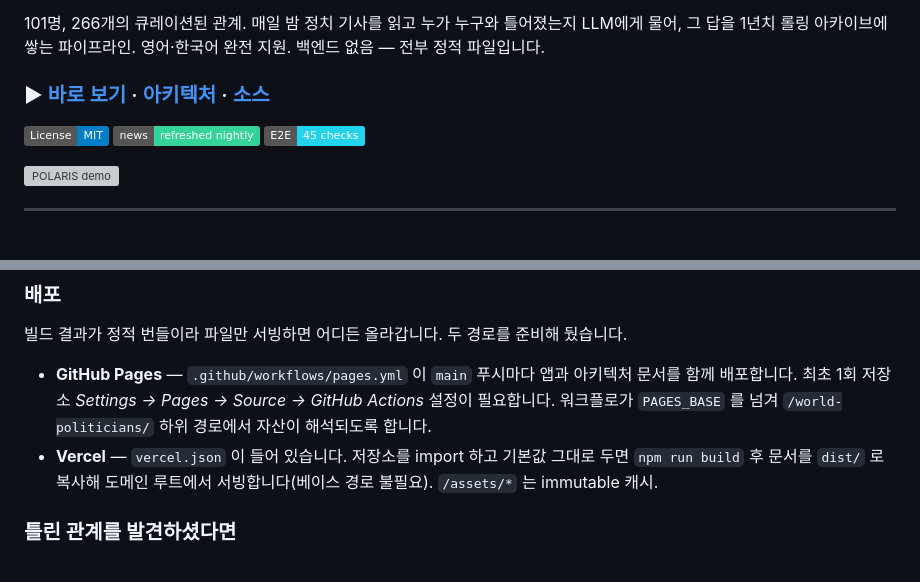
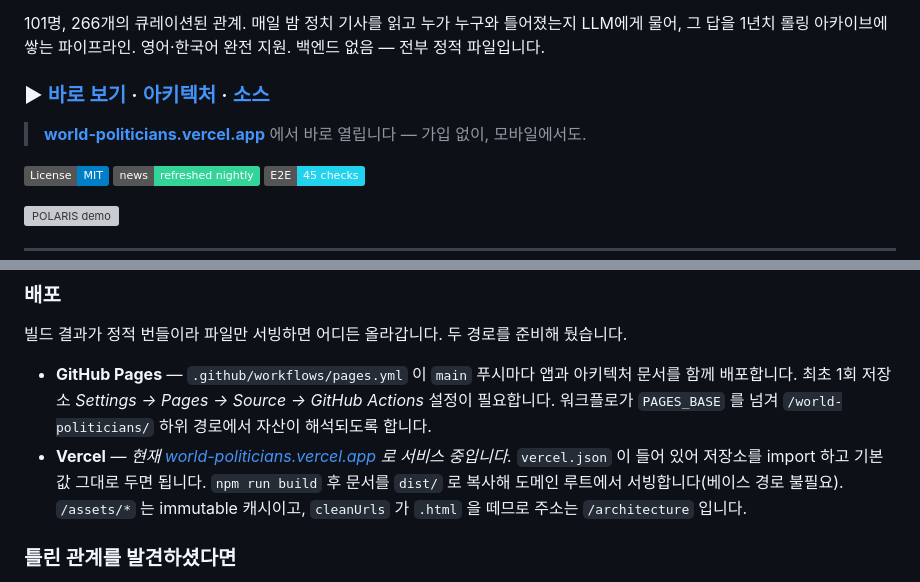
Before and after one commit to showjihyun/world-politicians, a Markdown page: README.ko.md, 2 parts joined by grey strips. Rendered like a GitHub page; badges without logos; blank space fills up the shorter version; grey boxes are pictures that could not be loaded.

```diff
--- a/README.ko.md
+++ b/README.ko.md
@@ -6,7 +6,9 @@
 
 101명, 266개의 큐레이션된 관계. 매일 밤 정치 기사를 읽고 누가 누구와 틀어졌는지 LLM에게 물어, 그 답을 1년치 롤링 아카이브에 쌓는 파이프라인. 영어·한국어 완전 지원. 백엔드 없음 — 전부 정적 파일입니다.
 
-### ▶ **[바로 보기](https://showjihyun.github.io/world-politicians/)** · [아키텍처](https://showjihyun.github.io/world-politicians/architecture.html) · [소스](https://github.com/showjihyun/world-politicians)
+### ▶ **[바로 보기](https://world-politicians.vercel.app/)** · [아키텍처](https://world-politicians.vercel.app/architecture) · [소스](https://github.com/showjihyun/world-politicians)
+
+> **[world-politicians.vercel.app](https://world-politicians.vercel.app/)** 에서 바로 열립니다 — 가입 없이, 모바일에서도.
 
 [![License: MIT](https://img.shields.io/badge/License-MIT-blue.svg)](LICENSE)
 ![Nightly news pipeline](https://img.shields.io/badge/news-refreshed%20nightly-34d399)
@@ -136,9 +138,10 @@ NEWS_LLM_MODEL=nvidia/nemotron-3-ultra-550b-a55b
   문서를 함께 배포합니다. 최초 1회 저장소 *Settings → Pages → Source → GitHub Actions*
   설정이 필요합니다. 워크플로가 `PAGES_BASE` 를 넘겨 `/world-politicians/` 하위 경로에서
   자산이 해석되도록 합니다.
-- **Vercel** — `vercel.json` 이 들어 있습니다. 저장소를 import 하고 기본값 그대로 두면
-  `npm run build` 후 문서를 `dist/` 로 복사해 도메인 루트에서 서빙합니다(베이스 경로 불필요).
-  `/assets/*` 는 immutable 캐시.
+- **Vercel** — *현재 [world-politicians.vercel.app](https://world-politicians.vercel.app/) 로 서비스 중입니다.* `vercel.json` 이
+  들어 있어 저장소를 import 하고 기본값 그대로 두면 됩니다. `npm run build` 후 문서를 `dist/` 로
+  복사해 도메인 루트에서 서빙합니다(베이스 경로 불필요). `/assets/*` 는 immutable 캐시이고,
+  `cleanUrls` 가 `.html` 을 떼므로 주소는 `/architecture` 입니다.
 
 ### 틀린 관계를 발견하셨다면
 
```
Also changed, not shown: other parts of README.ko.md (+1 -1 lines), README.md (+8 -5 lines).
